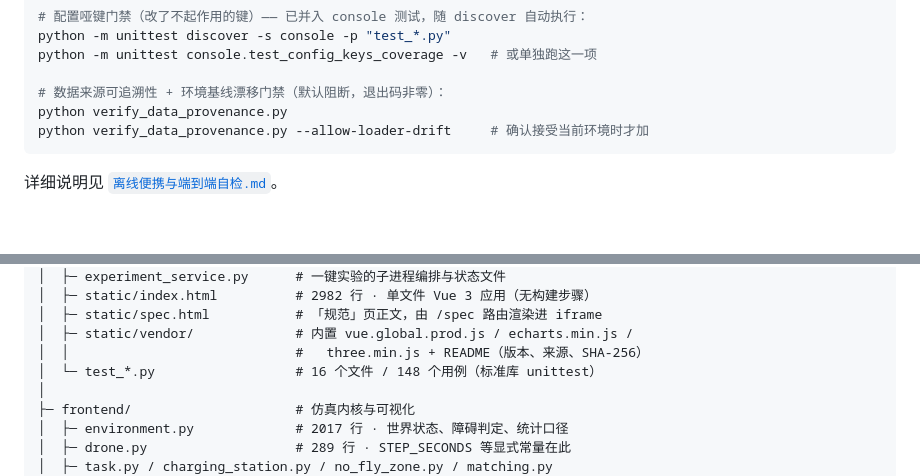
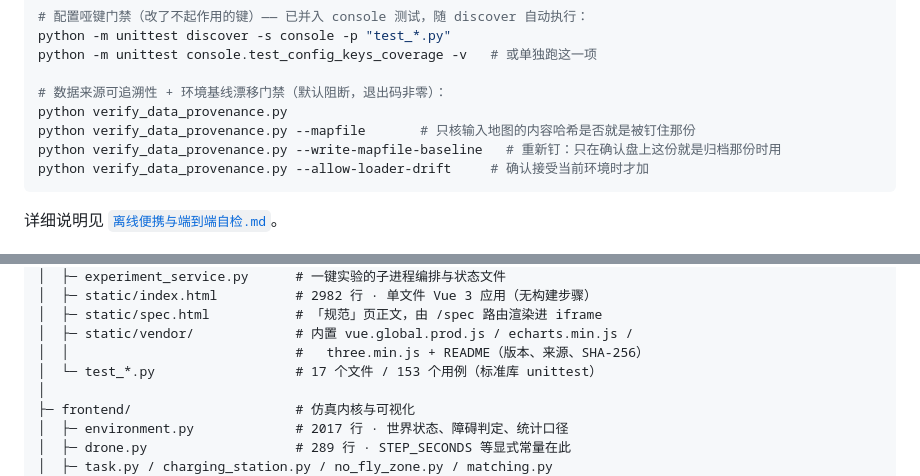
Before and after one commit to 159357yangjun/SwarmBalance, a Markdown page: README.md, 2 parts joined by grey strips. Rendered like a GitHub page; blank space fills up the shorter version.

````diff
--- a/README.md
+++ b/README.md
@@ -180,6 +180,8 @@ python -m unittest console.test_config_keys_coverage -v   # 或单独跑这一
 
 # 数据来源可追溯性 + 环境基线漂移门禁（默认阻断，退出码非零）：
 python verify_data_provenance.py
+python verify_data_provenance.py --mapfile       # 只核输入地图的内容哈希是否就是被钉住那份
+python verify_data_provenance.py --write-mapfile-baseline   # 重新钉：只在确认盘上这份就是归档那份时用
 python verify_data_provenance.py --allow-loader-drift     # 确认接受当前环境时才加
 ```
 
@@ -327,7 +329,7 @@ swarm-balance/
 │  ├─ static/spec.html           # 「规范」页正文，由 /spec 路由渲染进 iframe
 │  ├─ static/vendor/             # 内置 vue.global.prod.js / echarts.min.js /
 │  │                             #   three.min.js + README（版本、来源、SHA-256）
-│  └─ test_*.py                  # 16 个文件 / 148 个用例（标准库 unittest）
+│  └─ test_*.py                  # 17 个文件 / 153 个用例（标准库 unittest）
 │
 ├─ frontend/                     # 仿真内核与可视化
 │  ├─ environment.py             # 2017 行 · 世界状态、障碍判定、统计口径
````
Also changed, not shown: CHANGELOG.md (+21 -0 lines), docs/数据来源与可追溯性登记表.md (+1 -0 lines).
